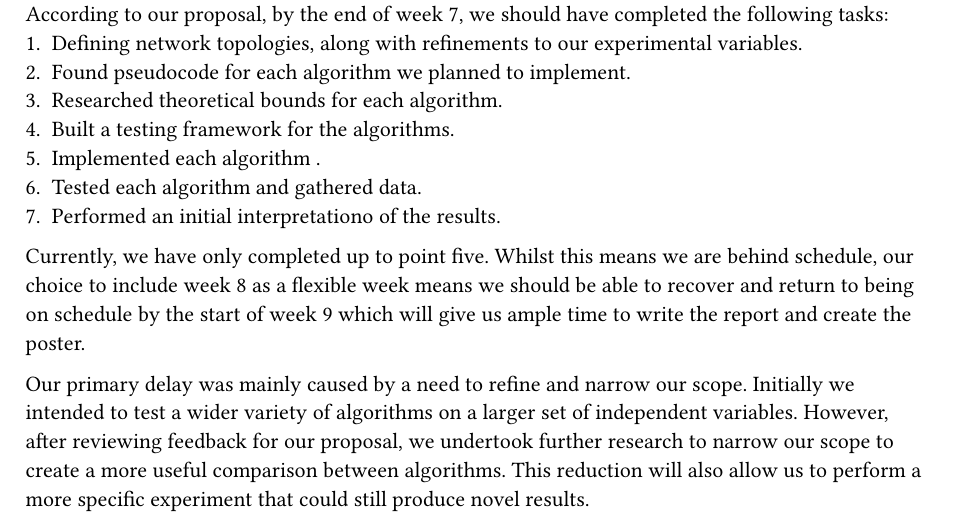
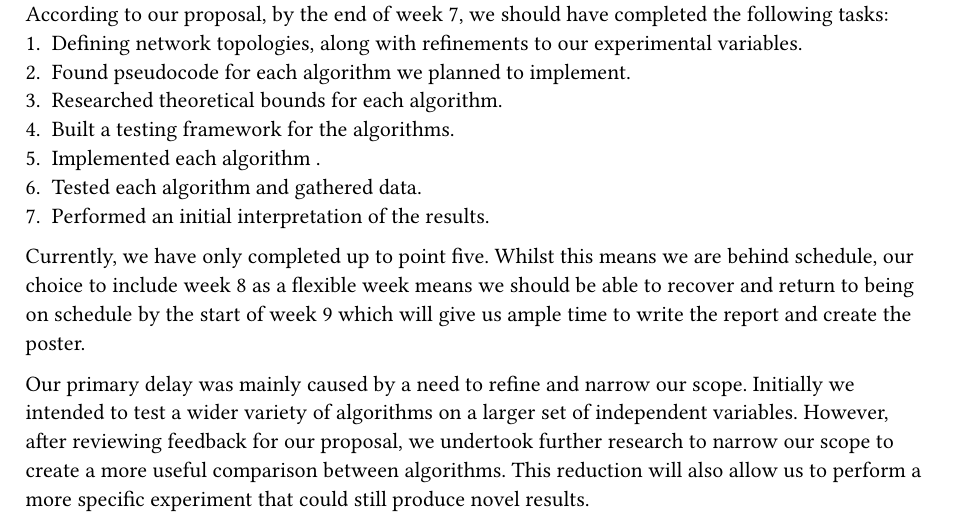
Before and after one commit to QiroNT/comp3821, a Typst document (typst/progression-review/assessment.typ): part of the page, cut so that both start at the same text. Compiled offline with Typst 0.15.

Commit message:
typo fix

```diff
--- a/typst/progression-review/assessment.typ
+++ b/typst/progression-review/assessment.typ
@@ -6,7 +6,7 @@ According to our proposal, by the end of week 7, we should have completed the fo
 + Built a testing framework for the algorithms.
 + Implemented each algorithm .
 + Tested each algorithm and gathered data.
-+ Performed an initial interpretationo of the results.
++ Performed an initial interpretation of the results.
 
 Currently, we have only completed up to point five. Whilst this means we are behind schedule, our choice to include week
 8 as a flexible week means we should be able to recover and return to being on schedule by the start of week 9 which
```
